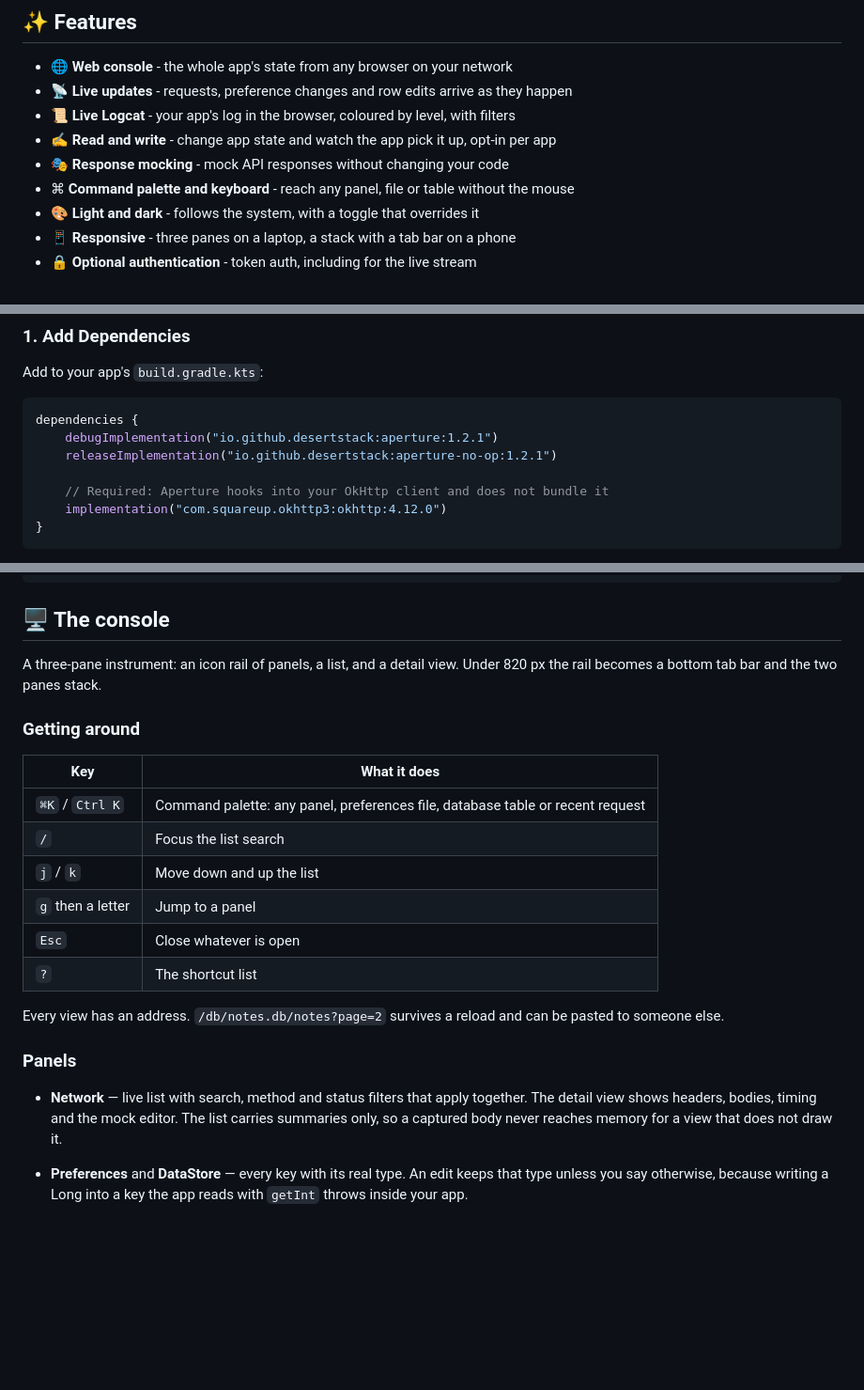
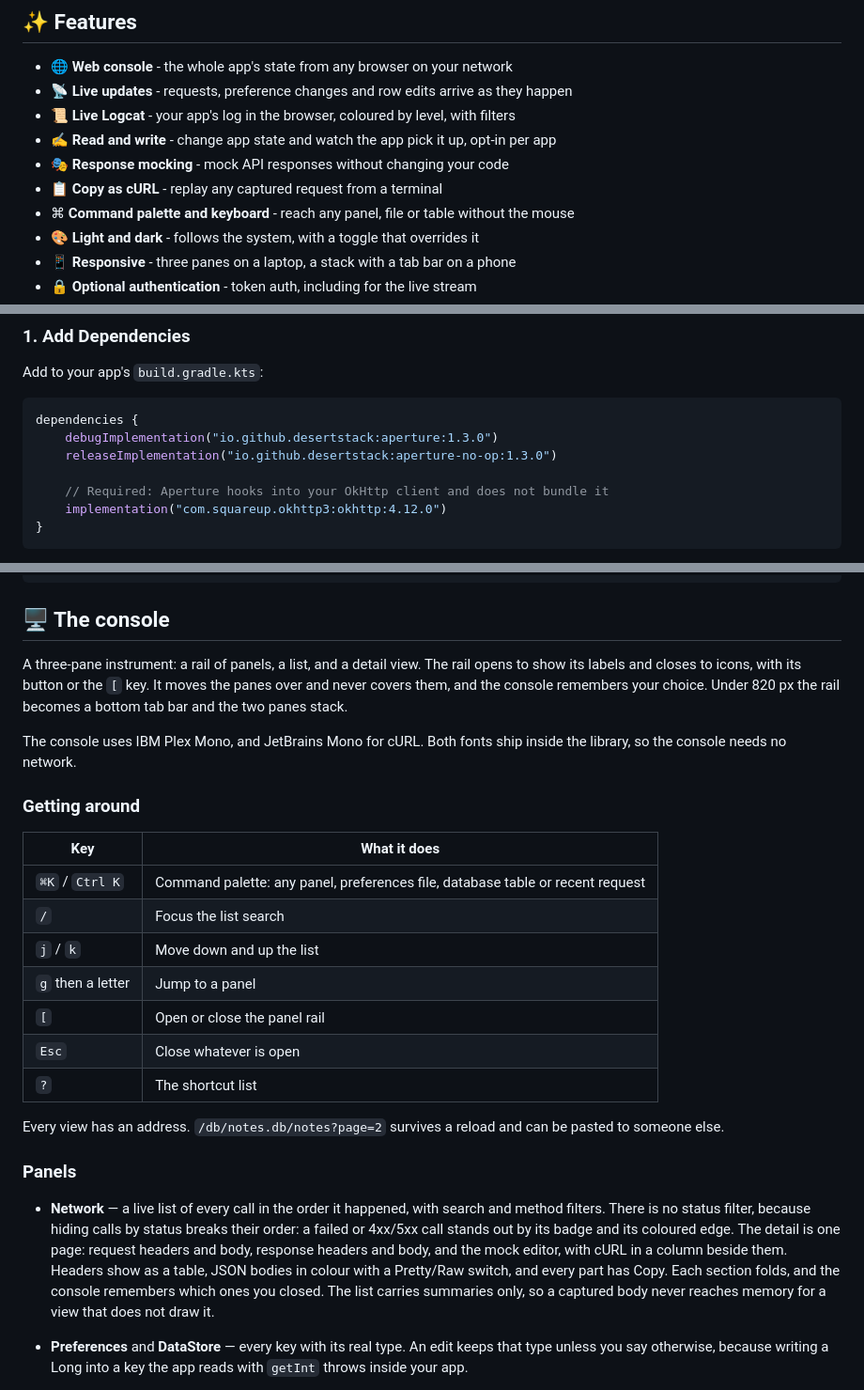
Before and after one commit to desertstack/Aperture, a Markdown page: README.md, 3 parts joined by grey strips. Shown at 94% size. GitHub-like rendering; blank space fills up the shorter version.

````diff
--- a/README.md
+++ b/README.md
@@ -28,6 +28,7 @@ single port forward.
 - 📜 **Live Logcat** - your app's log in the browser, coloured by level, with filters
 - ✍️ **Read and write** - change app state and watch the app pick it up, opt-in per app
 - 🎭 **Response mocking** - mock API responses without changing your code
+- 📋 **Copy as cURL** - replay any captured request from a terminal
 - ⌘ **Command palette and keyboard** - reach any panel, file or table without the mouse
 - 🎨 **Light and dark** - follows the system, with a toggle that overrides it
 - 📱 **Responsive** - three panes on a laptop, a stack with a tab bar on a phone
@@ -43,8 +44,8 @@ Add to your app's `build.gradle.kts`:
 
 ```kotlin
 dependencies {
-    debugImplementation("io.github.desertstack:aperture:1.2.1")
-    releaseImplementation("io.github.desertstack:aperture-no-op:1.2.1")
+    debugImplementation("io.github.desertstack:aperture:1.3.0")
+    releaseImplementation("io.github.desertstack:aperture-no-op:1.3.0")
 
     // Required: Aperture hooks into your OkHttp client and does not bundle it
     implementation("com.squareup.okhttp3:okhttp:4.12.0")
@@ -451,8 +452,13 @@ Authorization: Bearer abc123xyz
 
 ## 🖥️ The console
 
-A three-pane instrument: an icon rail of panels, a list, and a detail view. Under 820 px the
-rail becomes a bottom tab bar and the two panes stack.
+A three-pane instrument: a rail of panels, a list, and a detail view. The rail opens to show its
+labels and closes to icons, with its button or the `[` key. It moves the panes over and never
+covers them, and the console remembers your choice. Under 820 px the rail becomes a bottom tab
+bar and the two panes stack.
+
+The console uses IBM Plex Mono, and JetBrains Mono for cURL. Both fonts ship inside the library,
+so the console needs no network.
 
 ### Getting around
 
@@ -462,6 +468,7 @@ rail becomes a bottom tab bar and the two panes stack.
 | `/` | Focus the list search |
 | `j` / `k` | Move down and up the list |
 | `g` then a letter | Jump to a panel |
+| `[` | Open or close the panel rail |
 | `Esc` | Close whatever is open |
 | `?` | The shortcut list |
 
@@ -470,9 +477,14 @@ someone else.
 
 ### Panels
 
-- **Network** — live list with search, method and status filters that apply together. The detail
-  view shows headers, bodies, timing and the mock editor. The list carries summaries only, so a
-  captured body never reaches memory for a view that does not draw it.
+- **Network** — a live list of every call in the order it happened, with search and method
+  filters. There is no status filter, because hiding calls by status breaks their order: a
+  failed or 4xx/5xx call stands out by its badge and its coloured edge. The detail is one page:
+  request headers and body, response headers and body, and the mock editor, with cURL in a
+  column beside them. Headers show as a table, JSON bodies in colour with a Pretty/Raw switch,
+  and every part has Copy. Each section folds, and the console remembers which ones you closed.
+  The list carries summaries only, so a captured body never reaches memory for a view that does
+  not draw it.
 - **Preferences** and **DataStore** — every key with its real type. An edit keeps that type
   unless you say otherwise, because writing a Long into a key the app reads with `getInt` throws
   inside your app.
````
Also changed, not shown: other parts of README.md (+36 -1 lines), web_ui.png, 1 other file.
